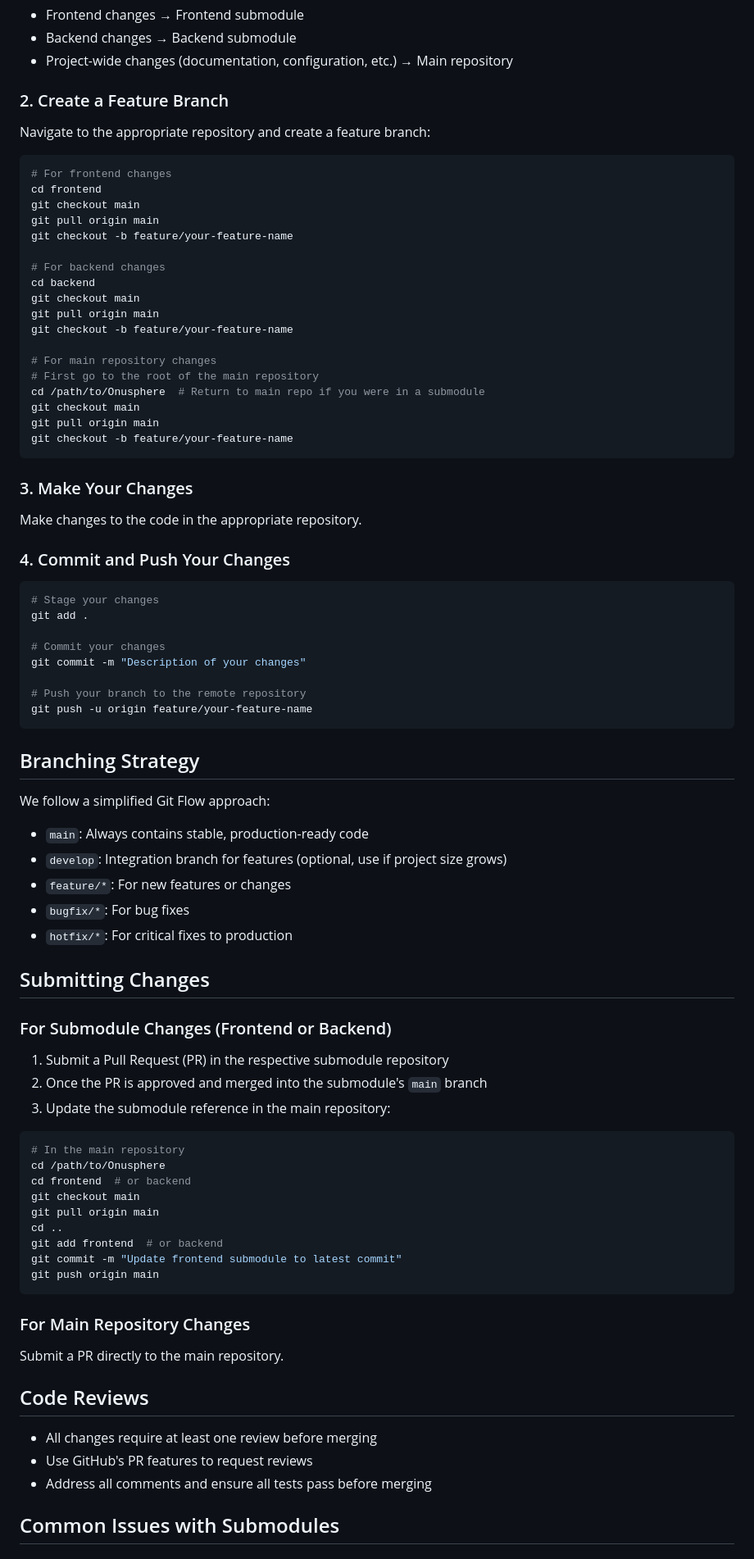
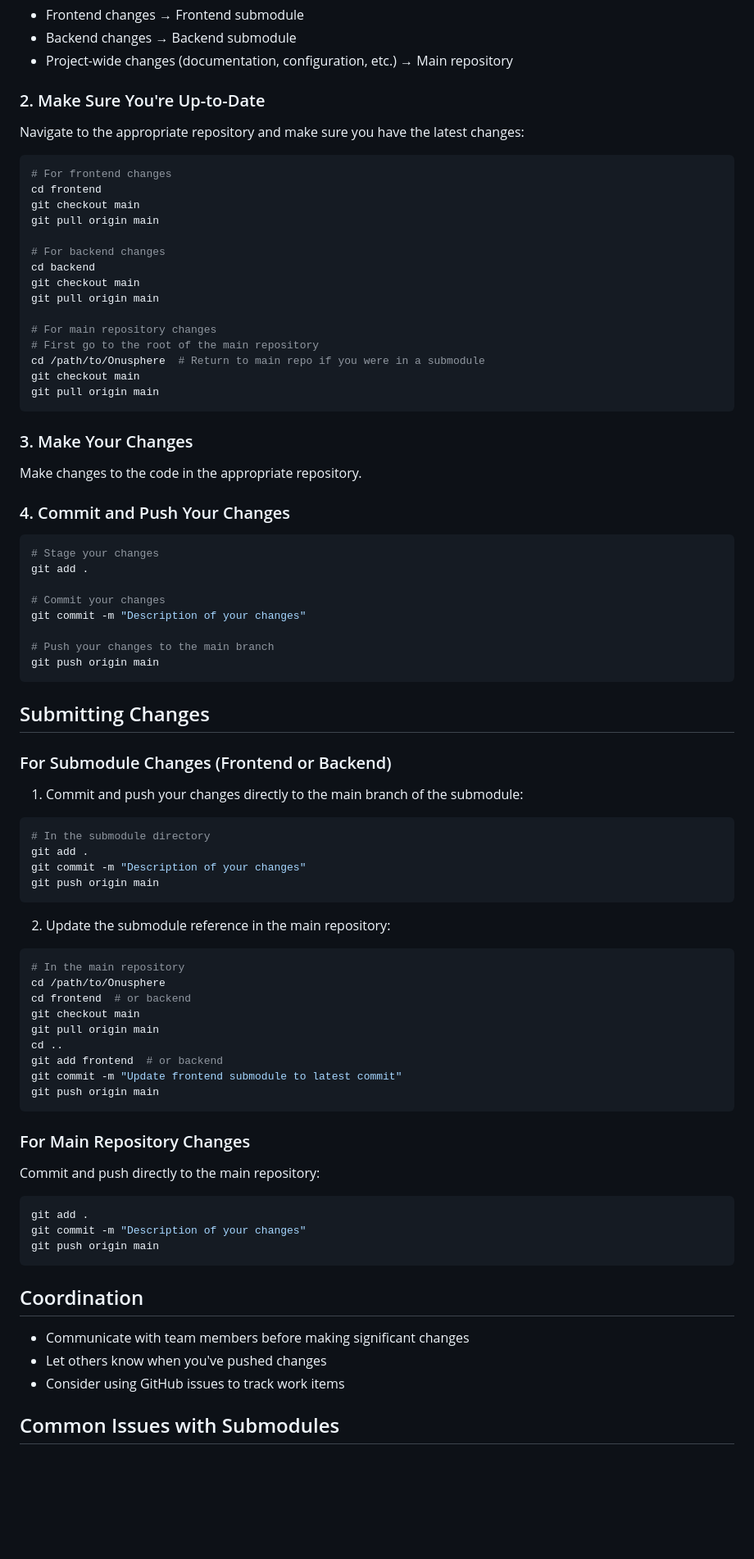
Before and after one commit to AnthonyCampos1234/Onusphere, a Markdown page: CONTRIBUTING.md, the part around one of its changes. Shown at 82% size. Drawn GitHub-style; blank space fills up the shorter version.

Commit message:
Simplify contributing workflow by removing branching strategy

````diff
--- a/CONTRIBUTING.md
+++ b/CONTRIBUTING.md
@@ -54,29 +52,26 @@ Before you start working, determine which submodule your changes will affect:
 - Backend changes → Backend submodule
 - Project-wide changes (documentation, configuration, etc.) → Main repository
 
-### 2. Create a Feature Branch
+### 2. Make Sure You're Up-to-Date
 
-Navigate to the appropriate repository and create a feature branch:
+Navigate to the appropriate repository and make sure you have the latest changes:
 
 ```bash
 # For frontend changes
 cd frontend
 git checkout main
 git pull origin main
-git checkout -b feature/your-feature-name
 
 # For backend changes
 cd backend
 git checkout main
 git pull origin main
-git checkout -b feature/your-feature-name
 
 # For main repository changes
 # First go to the root of the main repository
 cd /path/to/Onusphere  # Return to main repo if you were in a submodule
 git checkout main
 git pull origin main
-git checkout -b feature/your-feature-name
 ```
 
 ### 3. Make Your Changes
@@ -92,27 +87,24 @@ git add .
 # Commit your changes
 git commit -m "Description of your changes"
 
-# Push your branch to the remote repository
-git push -u origin feature/your-feature-name
+# Push your changes to the main branch
+git push origin main
 ```
-
-## Branching Strategy
-
-We follow a simplified Git Flow approach:
-
-- `main`: Always contains stable, production-ready code
-- `develop`: Integration branch for features (optional, use if project size grows)
-- `feature/*`: For new features or changes
-- `bugfix/*`: For bug fixes
-- `hotfix/*`: For critical fixes to production
 
 ## Submitting Changes
 
 ### For Submodule Changes (Frontend or Backend)
 
-1. Submit a Pull Request (PR) in the respective submodule repository
-2. Once the PR is approved and merged into the submodule's `main` branch
-3. Update the submodule reference in the main repository:
+1. Commit and push your changes directly to the main branch of the submodule:
+
+```bash
+# In the submodule directory
+git add .
+git commit -m "Description of your changes"
+git push origin main
+```
+
+2. Update the submodule reference in the main repository:
 
 ```bash
 # In the main repository
@@ -128,13 +120,19 @@ git push origin main
 
 ### For Main Repository Changes
 
-Submit a PR directly to the main repository.
+Commit and push directly to the main repository:
 
-## Code Reviews
+```bash
+git add .
+git commit -m "Description of your changes"
+git push origin main
+```
 
-- All changes require at least one review before merging
-- Use GitHub's PR features to request reviews
-- Address all comments and ensure all tests pass before merging
+## Coordination
+
+- Communicate with team members before making significant changes
+- Let others know when you've pushed changes
+- Consider using GitHub issues to track work items
 
 ## Common Issues with Submodules
 
````
Also changed, not shown: other parts of CONTRIBUTING.md (+4 -6 lines).
